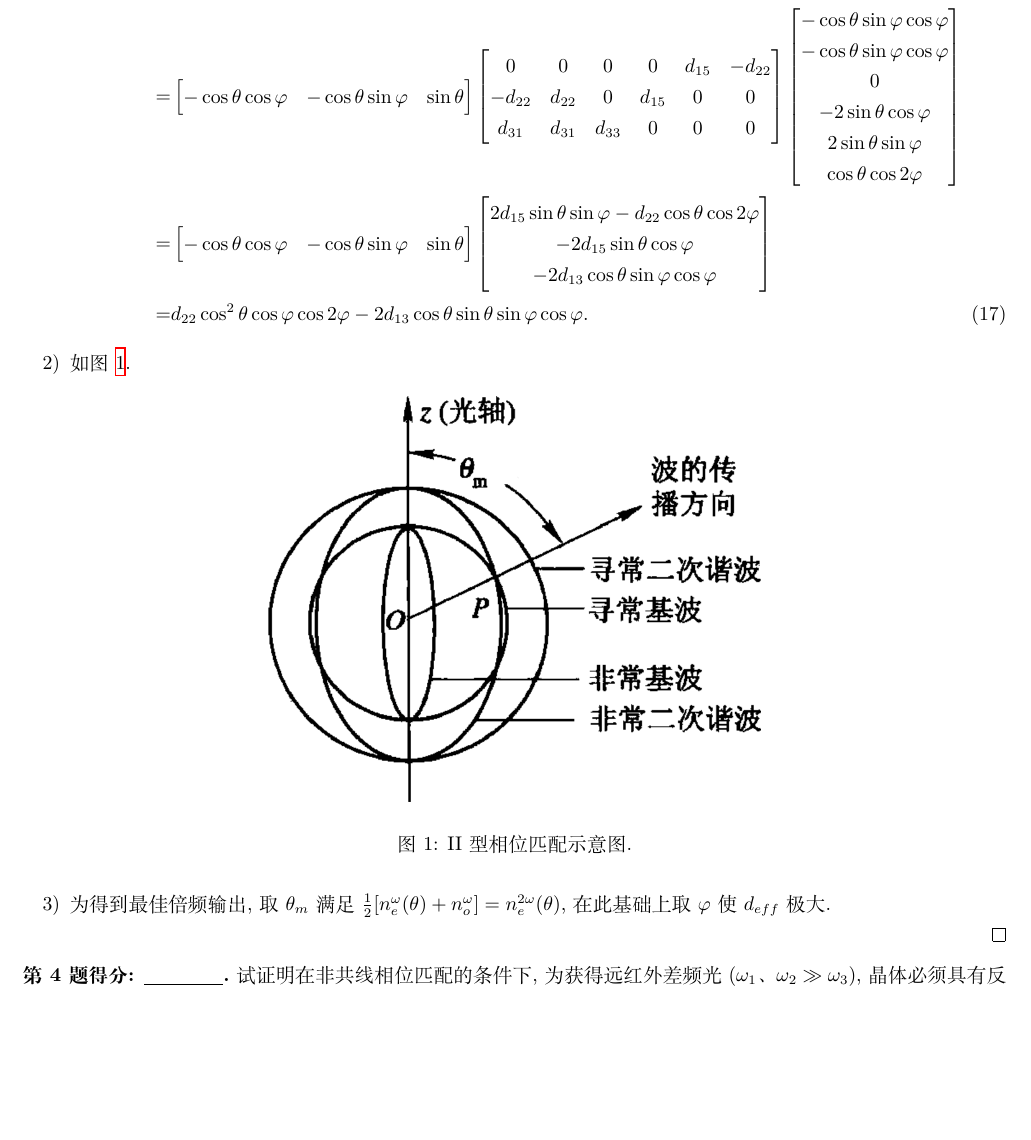
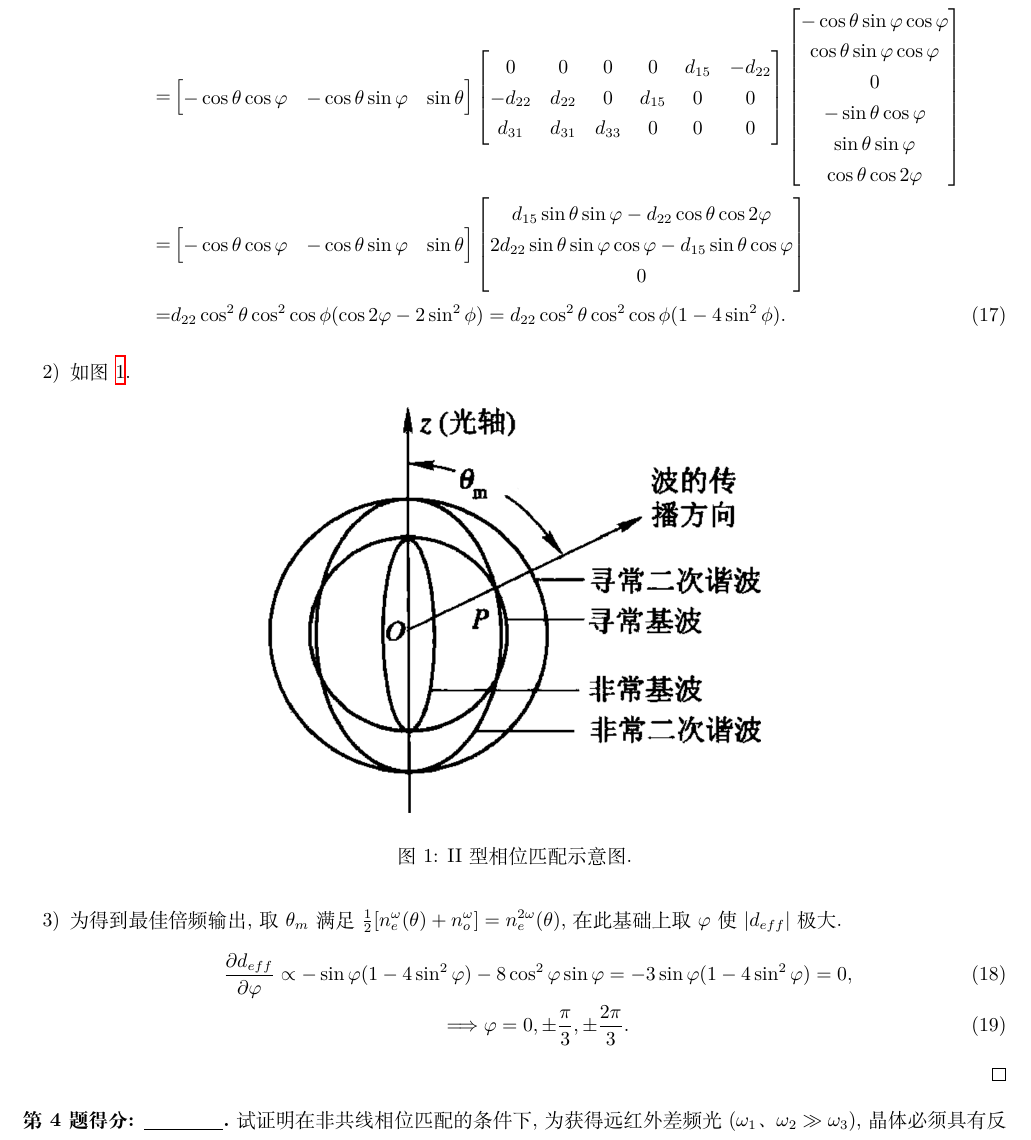
Before and after one commit to Chen-Jialin/Nonlinear-Optics-2-Assignments-and-Exams, a LaTeX problem sheet (Assignment-1/Assignment-1.tex): part of page 3 of 6, cut so that both start at the same text, the shorter picture padded with empty space. Compiled offline with XeLaTeX.

Commit message:
A1-3 minor correction

```diff
--- a/Assignment-1/Assignment-1.tex
+++ b/Assignment-1/Assignment-1.tex
@@ -149,20 +149,20 @@
                 d_{31}&d_{31}&d_{33}&0&0&0
             \end{bmatrix}\begin{bmatrix}
                 -\cos\theta\sin\varphi\cos\varphi\\
-                -\cos\theta\sin\varphi\cos\varphi\\
+                \cos\theta\sin\varphi\cos\varphi\\
                 0\\
-                -2\sin\theta\cos\varphi\\
-                2\sin\theta\sin\varphi\\
+                -\sin\theta\cos\varphi\\
+                \sin\theta\sin\varphi\\
                 \cos\theta\cos 2\varphi
             \end{bmatrix}\\
             \notag=&\begin{bmatrix}
                 -\cos\theta\cos\varphi&-\cos\theta\sin\varphi&\sin\theta
             \end{bmatrix}\begin{bmatrix}
-                2d_{15}\sin\theta\sin\varphi-d_{22}\cos\theta\cos 2\varphi\\
-                -2d_{15}\sin\theta\cos\varphi\\
-                -2d_{13}\cos\theta\sin\varphi\cos\varphi
+                d_{15}\sin\theta\sin\varphi-d_{22}\cos\theta\cos 2\varphi\\
+                2d_{22}\sin\theta\sin\varphi\cos\varphi-d_{15}\sin\theta\cos\varphi\\
+                0
             \end{bmatrix}\\
-            =&d_{22}\cos^2\theta\cos\varphi\cos 2\varphi-2d_{13}\cos\theta\sin\theta\sin\varphi\cos\varphi.
+            =&d_{22}\cos^2\theta\cos^2\cos\phi(\cos 2\varphi-2\sin^2\phi)=d_{22}\cos^2\theta\cos^2\cos\phi(1-4\sin^2\phi).
         \end{align}
         \item[2)] 如图 \ref{A1-3}.
         \begin{figure}[H]
@@ -171,7 +171,11 @@
             \caption{II 型相位匹配示意图.}
             \label{A1-3}
         \end{figure}
-        \item[3)] 为得到最佳倍频输出, 取 $\theta_m$ 满足 $\frac{1}{2}[n_e^{\omega}(\theta)+n_o^{\omega}]=n_e^{2\omega}(\theta)$, 在此基础上取 $\varphi$ 使 $d_{eff}$ 极大.
+        \item[3)] 为得到最佳倍频输出, 取 $\theta_m$ 满足 $\frac{1}{2}[n_e^{\omega}(\theta)+n_o^{\omega}]=n_e^{2\omega}(\theta)$, 在此基础上取 $\varphi$ 使 $\abs{d_{eff}}$ 极大.
+        \begin{gather}
+            \frac{\partial d_{eff}}{\partial\varphi}\propto-\sin\varphi(1-4\sin^2\varphi)-8\cos^2\varphi\sin\varphi=-3\sin\varphi(1-4\sin^2\varphi)=0,\\
+            \Longrightarrow\varphi=0,\pm\frac{\pi}{3},\pm\frac{2\pi}{3}.
+        \end{gather}
     \end{itemize}
 \end{sol}
 
```
Also changed, not shown: Assignment-1/Assignment-1.pdf, Assignment-1/Assignment-1.tex (6 more changed lines).
